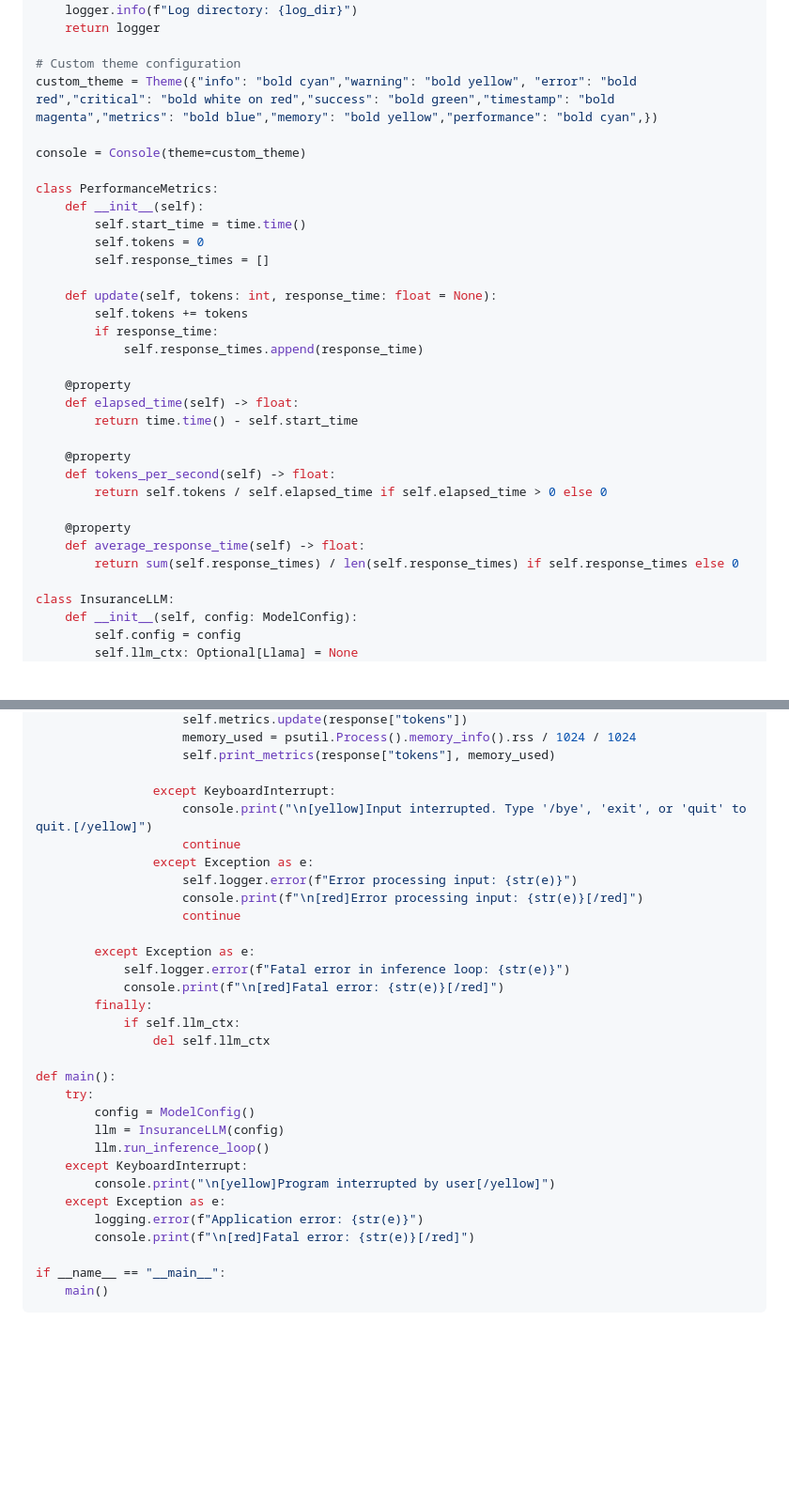
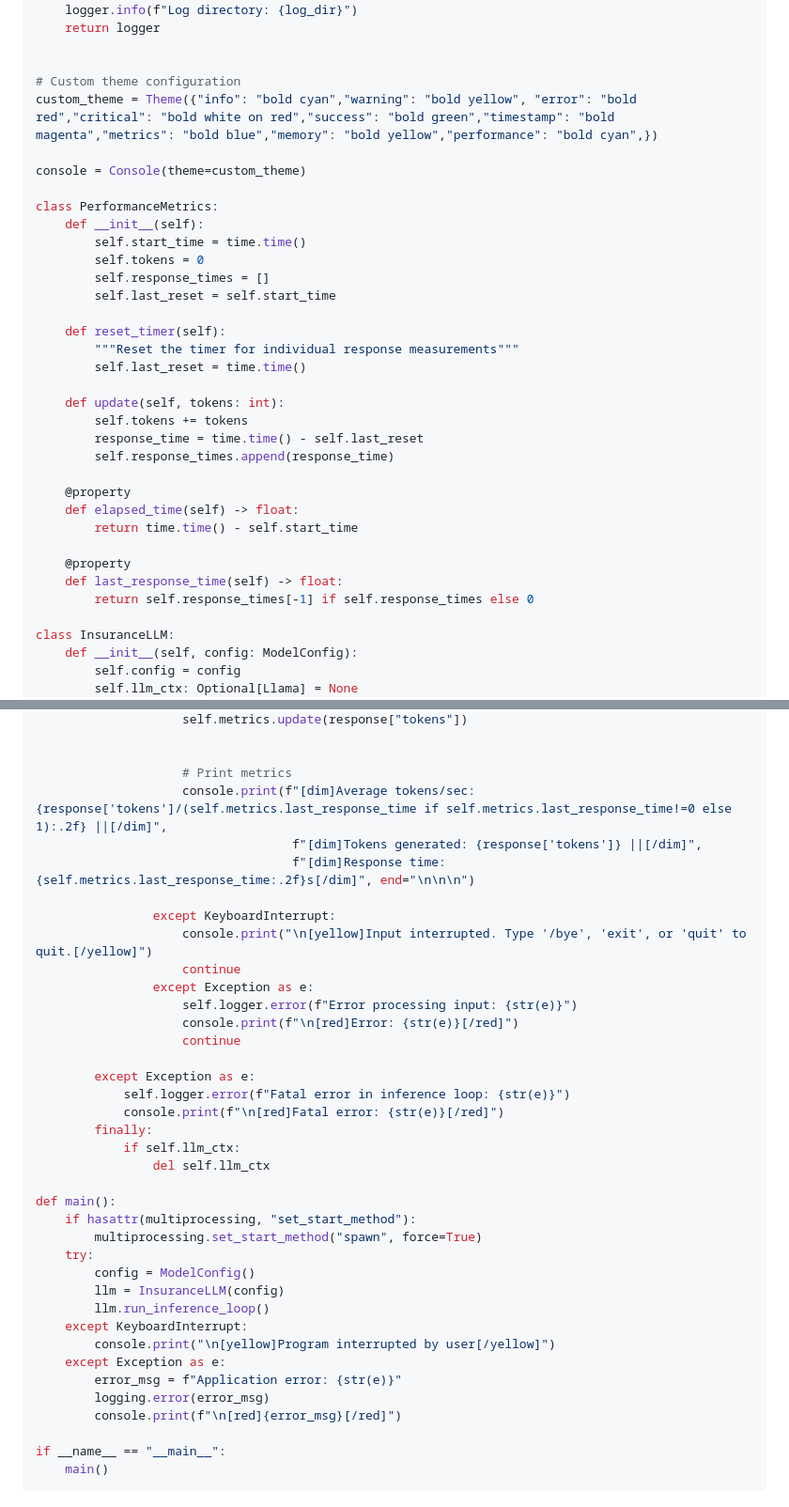
Before and after one commit to raj-maharajwala/Insurance-Chatbot-Fine-tuning-GPT2-Llama3, a Markdown page: readme.md, 2 parts joined by grey strips. Shown at 94% size. Drawn GitHub-style; blank space fills up the shorter version.

```diff
--- a/readme.md
+++ b/readme.md
@@ -200,6 +195,7 @@ def setup_logging(log_dir: str = "logs") -> logging.Logger:
     logger.info(f"Starting new session {timestamp}")
     logger.info(f"Log directory: {log_dir}")
     return logger
+
 
 # Custom theme configuration
 custom_theme = Theme({"info": "bold cyan","warning": "bold yellow", "error": "bold red","critical": "bold white on red","success": "bold green","timestamp": "bold magenta","metrics": "bold blue","memory": "bold yellow","performance": "bold cyan",})
@@ -211,23 +207,24 @@ class PerformanceMetrics:
         self.start_time = time.time()
         self.tokens = 0
         self.response_times = []
+        self.last_reset = self.start_time
 
-    def update(self, tokens: int, response_time: float = None):
+    def reset_timer(self):
+        """Reset the timer for individual response measurements"""
+        self.last_reset = time.time()
+
+    def update(self, tokens: int):
         self.tokens += tokens
-        if response_time:
-            self.response_times.append(response_time)
+        response_time = time.time() - self.last_reset
+        self.response_times.append(response_time)
 
     @property
     def elapsed_time(self) -> float:
         return time.time() - self.start_time
 
     @property
-    def tokens_per_second(self) -> float:
-        return self.tokens / self.elapsed_time if self.elapsed_time > 0 else 0
-
-    @property
-    def average_response_time(self) -> float:
-        return sum(self.response_times) / len(self.response_times) if self.response_times else 0
+    def last_response_time(self) -> float:
+        return self.response_times[-1] if self.response_times else 0
 
 class InsuranceLLM:
     def __init__(self, config: ModelConfig):
@@ -393,13 +393,17 @@ class InsuranceLLM:
                     self.metrics.update(response["tokens"])
-                    memory_used = psutil.Process().memory_info().rss / 1024 / 1024
-                    self.print_metrics(response["tokens"], memory_used)
+
+
+                    # Print metrics
+                    console.print(f"[dim]Average tokens/sec: {response['tokens']/(self.metrics.last_response_time if self.metrics.last_response_time!=0 else 1):.2f} ||[/dim]",
+                                   f"[dim]Tokens generated: {response['tokens']} ||[/dim]",
+                                   f"[dim]Response time: {self.metrics.last_response_time:.2f}s[/dim]", end="\n\n\n")
 
                 except KeyboardInterrupt:
                     console.print("\n[yellow]Input interrupted. Type '/bye', 'exit', or 'quit' to quit.[/yellow]")
                     continue
                 except Exception as e:
                     self.logger.error(f"Error processing input: {str(e)}")
-                    console.print(f"\n[red]Error processing input: {str(e)}[/red]")
+                    console.print(f"\n[red]Error: {str(e)}[/red]")
                     continue
 
         except Exception as e:
@@ -410,6 +414,8 @@ class InsuranceLLM:
                 del self.llm_ctx
 
 def main():
+    if hasattr(multiprocessing, "set_start_method"):
+        multiprocessing.set_start_method("spawn", force=True)
     try:
         config = ModelConfig()
         llm = InsuranceLLM(config)
@@ -417,8 +423,9 @@ def main():
     except KeyboardInterrupt:
         console.print("\n[yellow]Program interrupted by user[/yellow]")
     except Exception as e:
-        logging.error(f"Application error: {str(e)}")
-        console.print(f"\n[red]Fatal error: {str(e)}[/red]")
+        error_msg = f"Application error: {str(e)}"
+        logging.error(error_msg)
+        console.print(f"\n[red]{error_msg}[/red]")
 
 if __name__ == "__main__":
     main()
```
Also changed, not shown: other parts of readme.md (+57 -59 lines).
